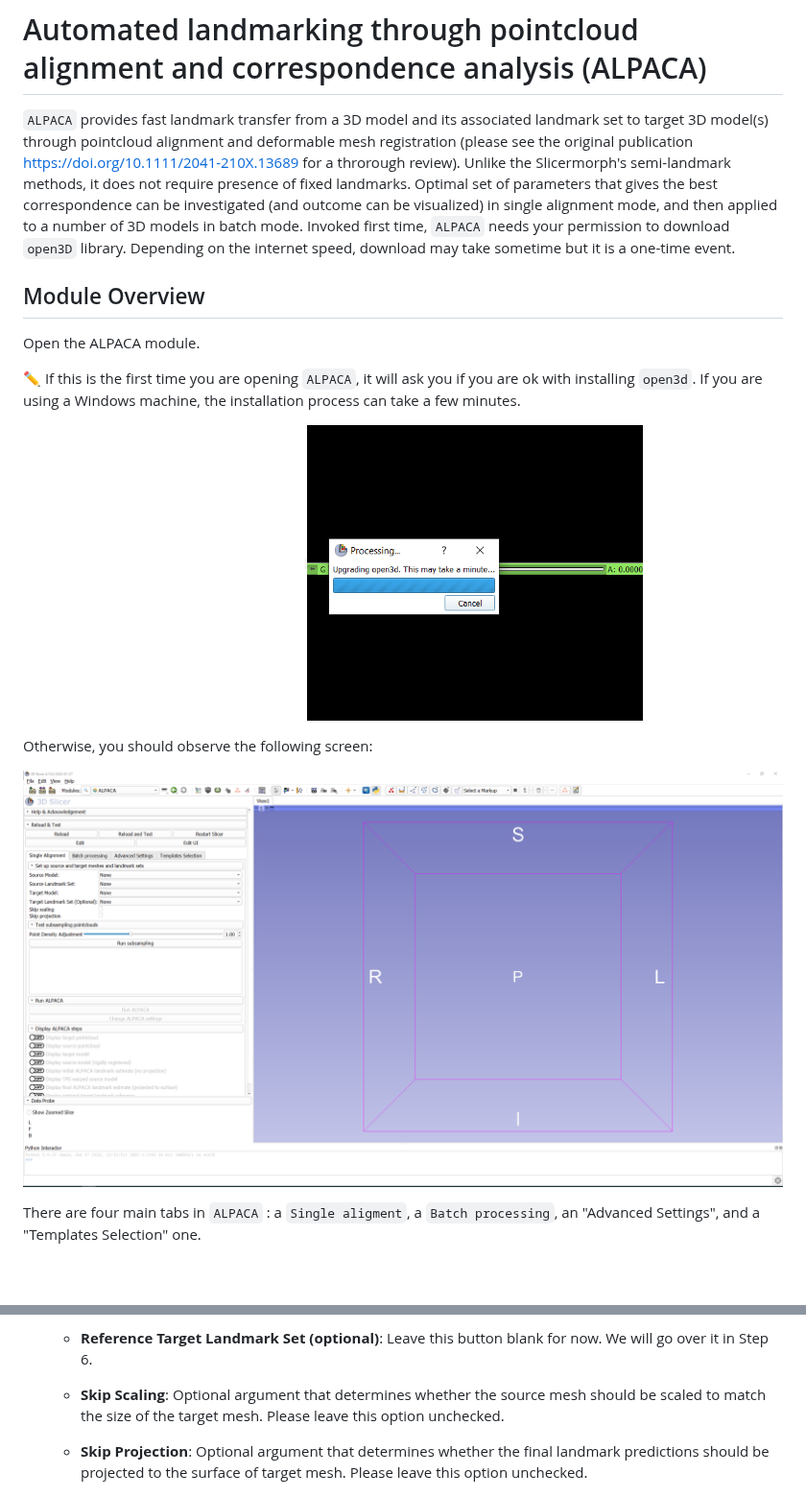
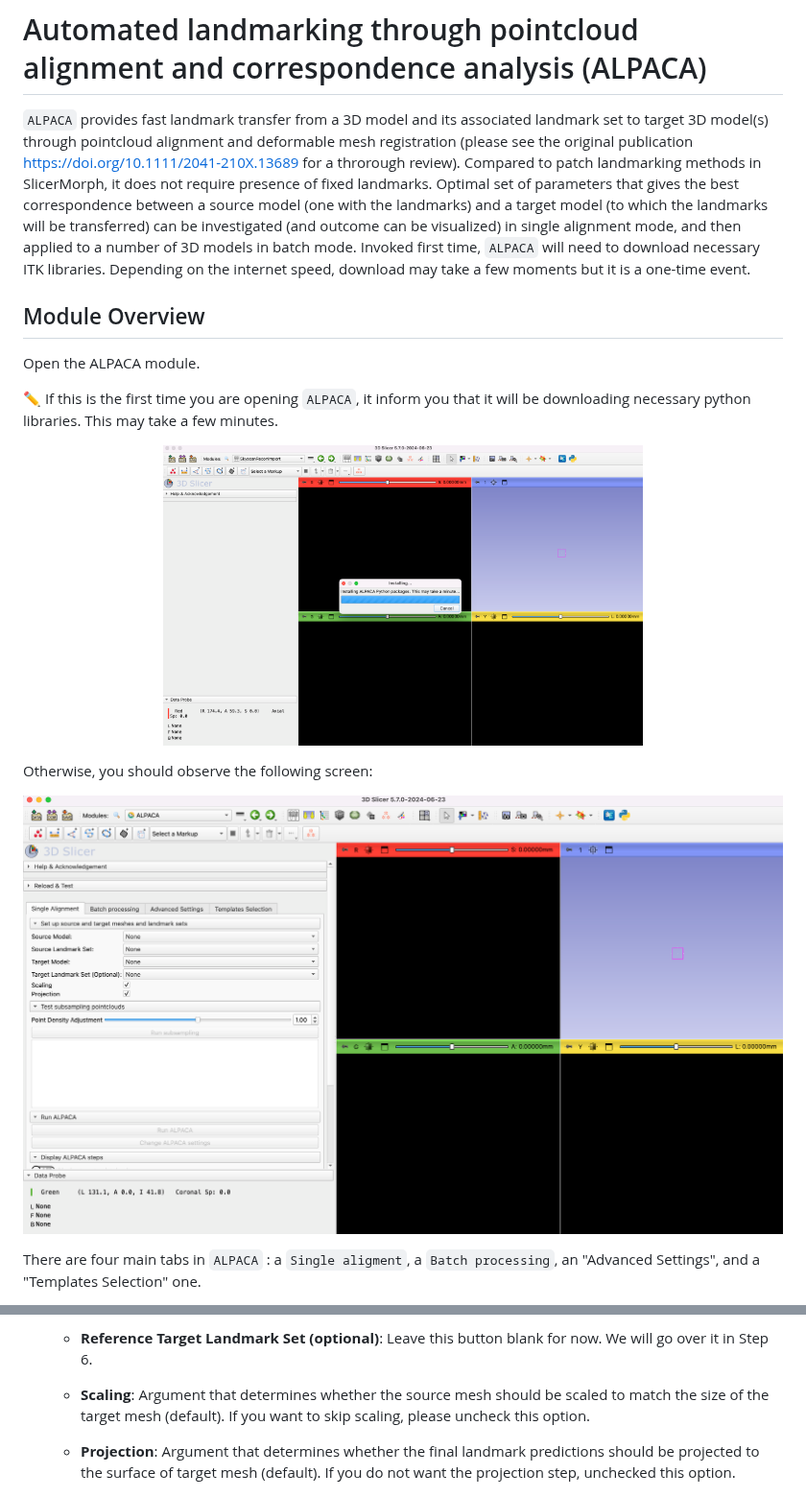
Before and after one commit to SlicerMorph/Tutorials, a Markdown page: ALPACA/README.md, 2 parts joined by grey strips. Shown at 96% size. GitHub-like rendering; pictures changed too: ALPACA/images/ALPACA000.PNG, ALPACA/images/ALPACA001.PNG; blank space fills up the shorter version.

Commit message:
updating ALPACA text

```diff
--- a/ALPACA/README.md
+++ b/ALPACA/README.md
@@ -4,12 +4,12 @@
 
 # Automated landmarking through pointcloud alignment and correspondence analysis (ALPACA)
 
-`ALPACA` provides fast landmark transfer from a 3D model and its associated landmark set to target 3D model(s) through pointcloud alignment and deformable mesh registration (please see the original publication https://doi.org/10.1111/2041-210X.13689 for a throrough review). Unlike the Slicermorph's semi-landmark methods, it does not require presence of fixed landmarks. Optimal set of parameters that gives the best correspondence can be investigated (and outcome can be visualized) in single alignment mode, and then applied to a number of 3D models in batch mode. Invoked first time, `ALPACA` needs your permission to download `open3D` library. Depending on the internet speed, download may take sometime but it is a one-time event.
+`ALPACA` provides fast landmark transfer from a 3D model and its associated landmark set to target 3D model(s) through pointcloud alignment and deformable mesh registration (please see the original publication https://doi.org/10.1111/2041-210X.13689 for a throrough review). Compared to patch landmarking methods in SlicerMorph, it does not require presence of fixed landmarks. Optimal set of parameters that gives the best correspondence between a source model (one with the landmarks) and a target model (to which the landmarks will be transferred) can be investigated (and outcome can be visualized) in single alignment mode, and then applied to a number of 3D models in batch mode. Invoked first time, `ALPACA` will need to download necessary ITK libraries. Depending on the internet speed, download may take a few moments but it is a one-time event.
 
 ## Module Overview
 Open the ALPACA module.
 
-:pencil2:  If this is the first time you are opening `ALPACA`, it will ask you if you are ok with installing `open3d`. If you are using a Windows machine, the installation process can take a few minutes.
+:pencil2:  If this is the first time you are opening `ALPACA`, it inform you that it will be downloading necessary python libraries. This may take a few minutes.
 
 <p align="center">
 <img src="images/ALPACA000.PNG" width = 500>
@@ -84,9 +84,9 @@ You can also use the Slicer's data loading capabilities by clicking the `Data lo
 
   * __Reference Target Landmark Set (optional)__: Leave this button blank for now. We will go over it in Step 6.
 
-  * __Skip Scaling__: Optional argument that determines whether the source mesh should be scaled to match the size of the target mesh. Please leave this option unchecked.
+  * __Scaling__: Argument that determines whether the source mesh should be scaled to match the size of the target mesh (default). If you want to skip scaling, please uncheck this option.
 
-  * __Skip Projection__: Optional argument that determines whether the final landmark predictions should be projected to the surface of target mesh. Please leave this option unchecked.
+  * __Projection__: Argument that determines whether the final landmark predictions should be projected to the surface of target mesh (default). If you do not want the projection step, unchecked this option.
 
 <p align="center">
 <img src="images/ALPACA008.PNG", width = 600>
```
